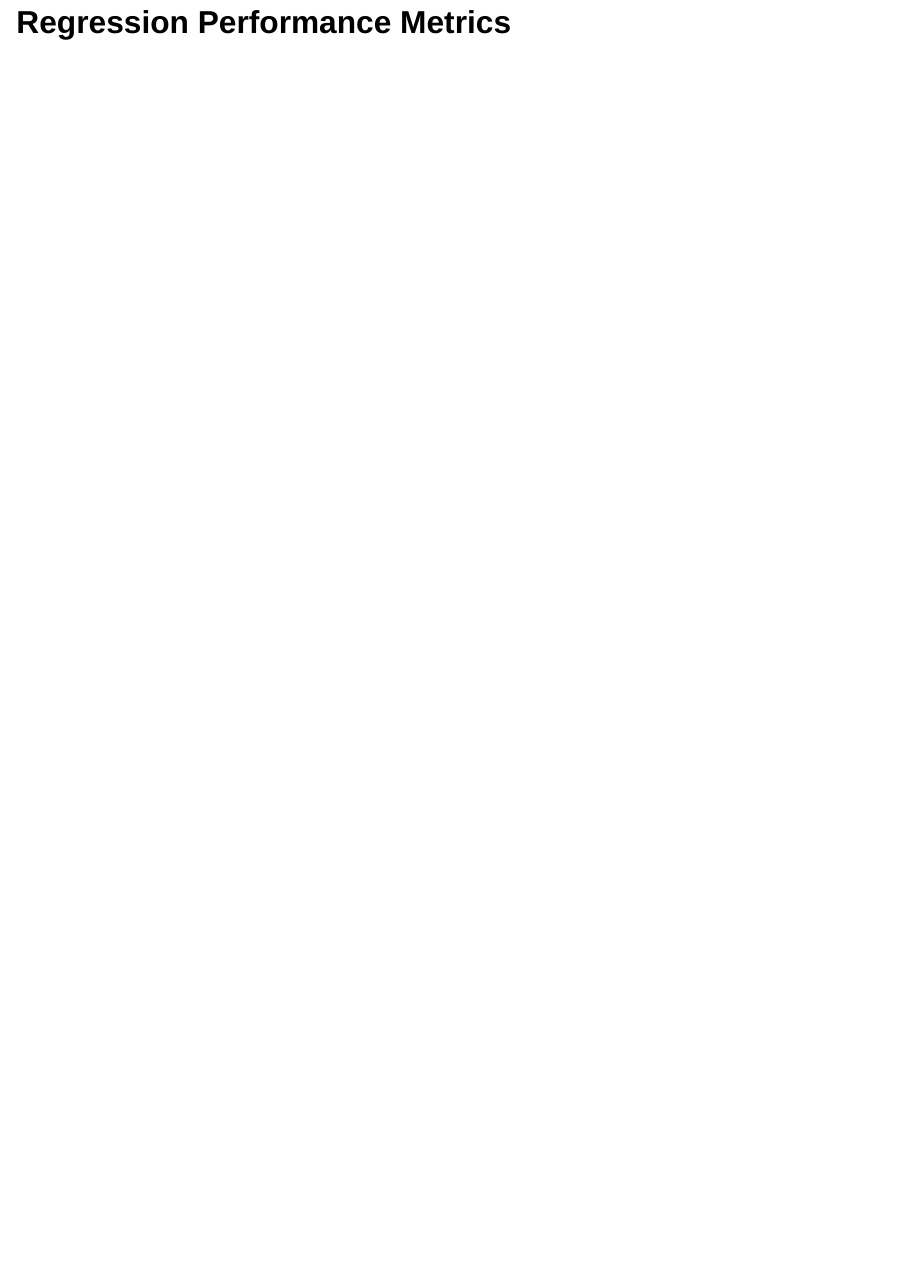
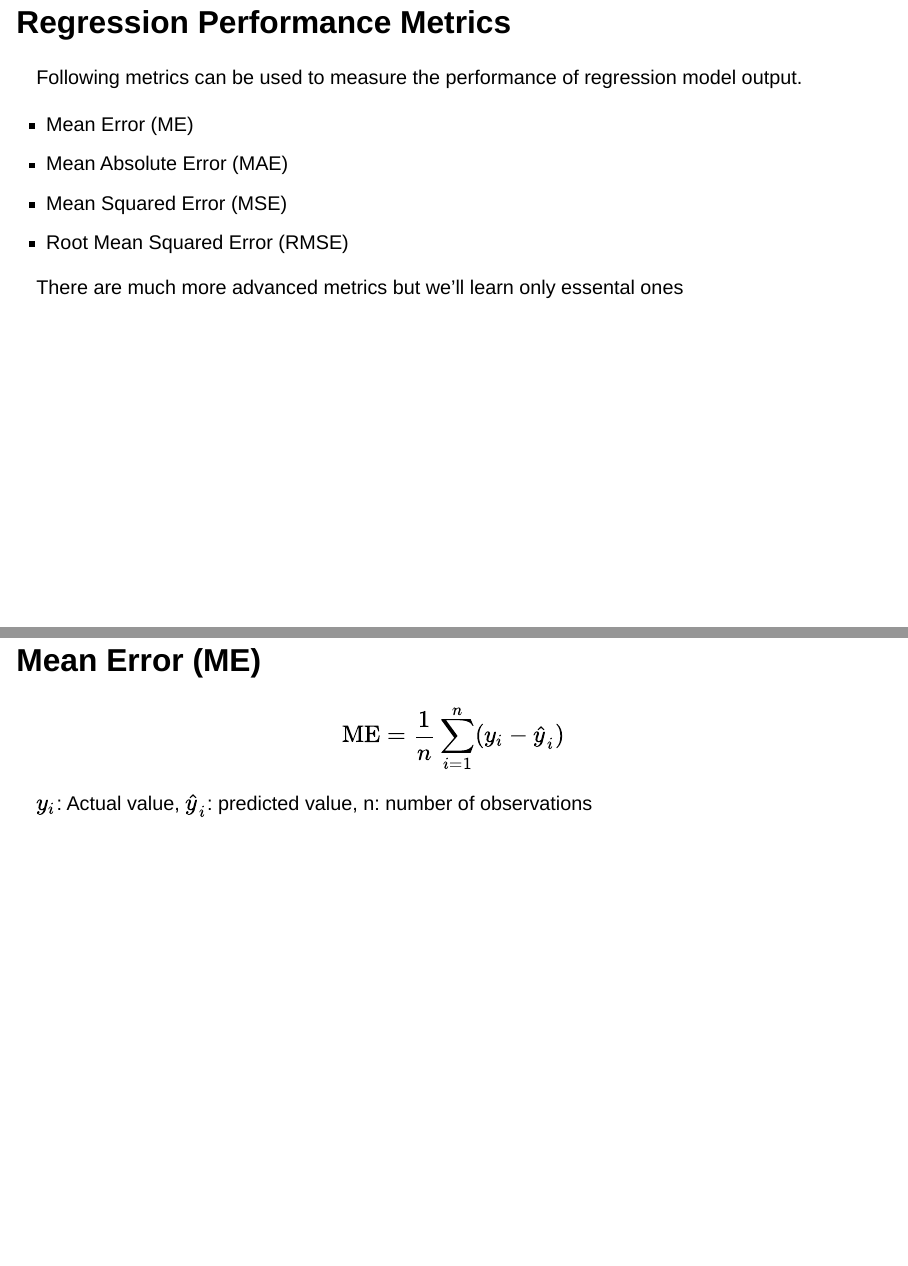
Before and after one commit to alperyilmaz/ytu-yz-yaz, a Quarto document (ders3.qmd): page 17 of 17 before the commit and pages 17 and 18 of 21 after it, the two joined at a grey line. Rendered offline with R 4.5, knitr and Pandoc in place of Quarto, with nearby package versions; drawn as Slidy slides in place of the format the file asks for.

Commit message:
added regression formulas

````diff
--- a/ders3.qmd
+++ b/ders3.qmd
@@ -140,3 +140,20 @@ print(conf_mat)
 ```
 
 ## Regression Performance Metrics
+
+Following metrics can be used to measure the performance of regression model output.
+
+* Mean Error (ME)
+* Mean Absolute Error (MAE)
+* Mean Squared Error (MSE)
+* Root Mean Squared Error (RMSE)
+
+There are much more advanced metrics but we'll learn only essental ones
+
+
+
+## Mean Error (ME)
+
+$$ \text{ME} = \frac{1}{n} \sum_{i=1}^{n} (y_i - \hat{y}_i) $$
+
+$y_i$:  Actual value, $\hat{y}_i$: predicted value, n: number of observations
````
Also changed, not shown: ders3.qmd (18 more changed lines).
